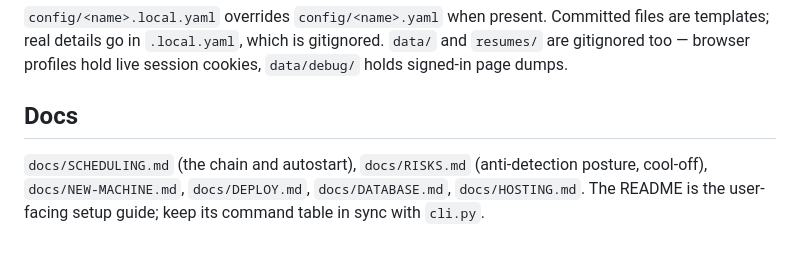
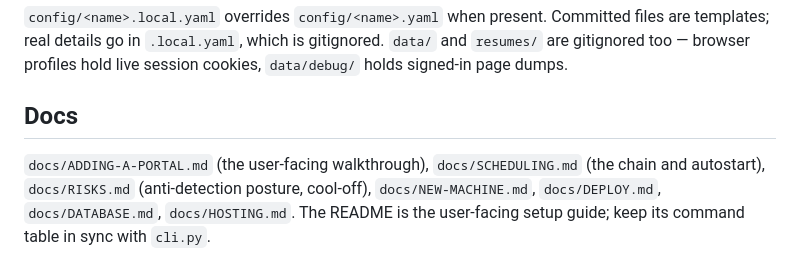
Before and after one commit to 18-VK/Jobauto, a Markdown page: CLAUDE.md, the part around the change. Drawn GitHub-style.

```diff
--- a/CLAUDE.md
+++ b/CLAUDE.md
@@ -344,6 +344,7 @@ live session cookies, `data/debug/` holds signed-in page dumps.
 
 ## Docs
 
+`docs/ADDING-A-PORTAL.md` (the user-facing walkthrough),
 `docs/SCHEDULING.md` (the chain and autostart), `docs/RISKS.md`
 (anti-detection posture, cool-off), `docs/NEW-MACHINE.md`, `docs/DEPLOY.md`,
 `docs/DATABASE.md`, `docs/HOSTING.md`. The README is the user-facing setup
```
Also changed, not shown: README.md (+1 -1 lines), docs/ADDING-A-PORTAL.md (added, +166 -0 lines).
